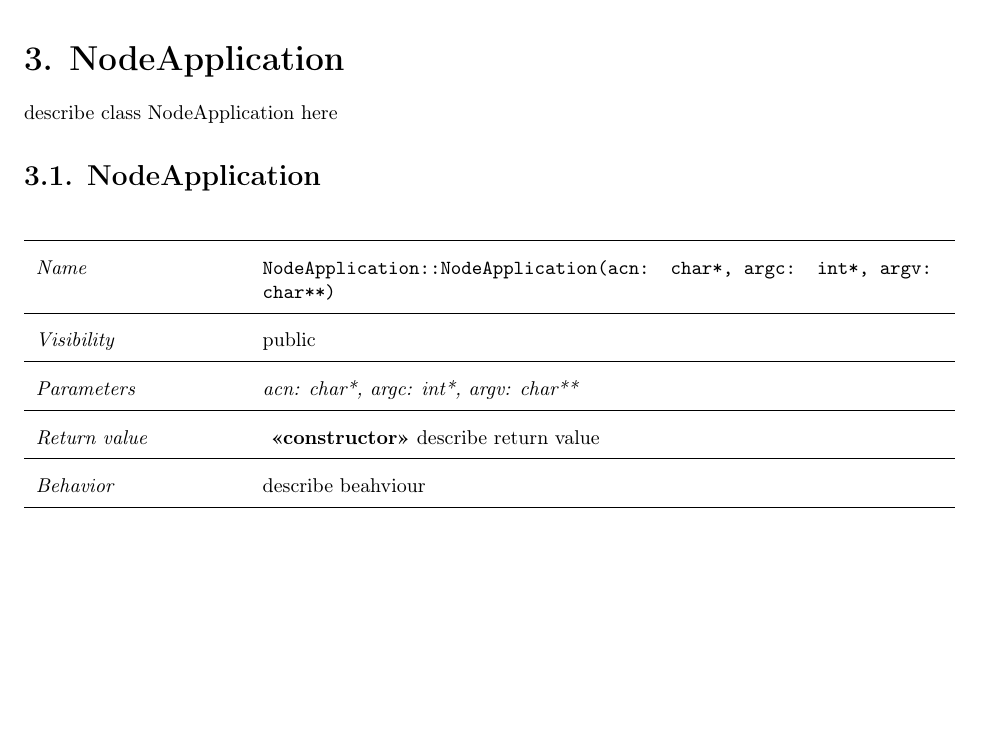
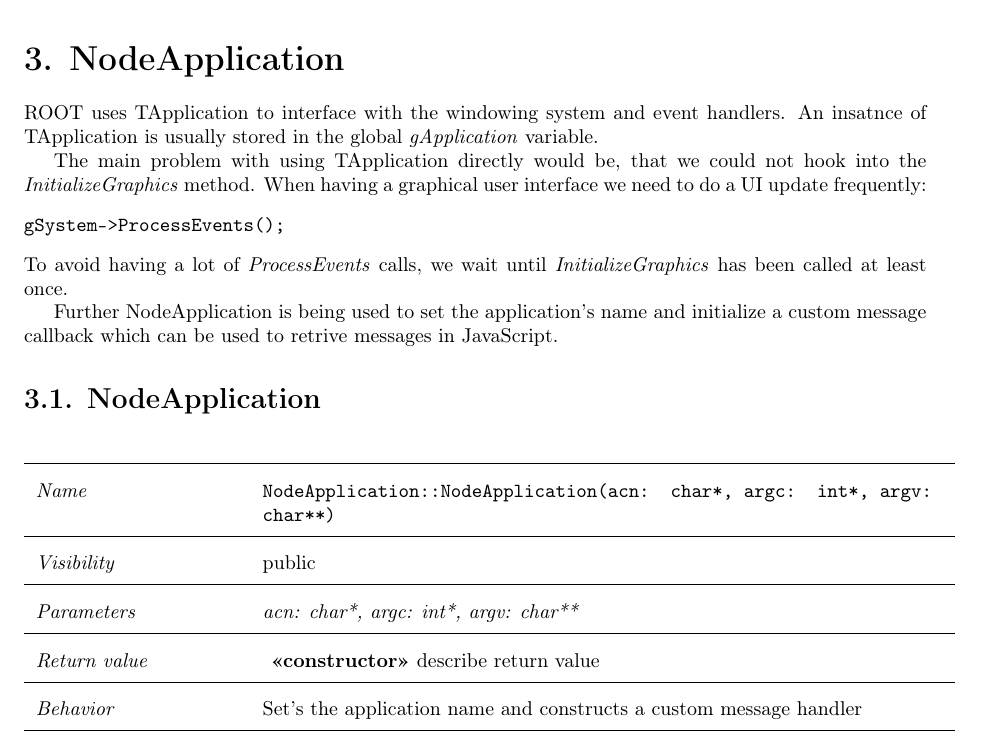
Before and after one commit to rootjs/design, a LaTeX document (design.tex, which reads latex/NodeApplication.tex): part of page 13 of 44, cut so that both start at the same text, the shorter picture padded with empty space. Compiled offline with pdfLaTeX.

Commit message:
Describe NodeApplication

```diff
--- a/latex/NodeApplication.tex
+++ b/latex/NodeApplication.tex
@@ -1,5 +1,16 @@
 \chapter{NodeApplication}
-describe class NodeApplication here
+ROOT uses TApplication to interface with the windowing system and event handlers.
+An insatnce of TApplication is usually stored in the global \textit{gApplication} variable.
+
+The main problem with using TApplication directly would be, that we could not hook into the \textit{InitializeGraphics} method.
+When having a graphical user interface we need to do a UI update frequently:
+\begin{verbatim}
+gSystem->ProcessEvents();
+\end{verbatim}
+To avoid having a lot of \textit{ProcessEvents} calls, we wait until \textit{InitializeGraphics} has been called at least once.
+
+Further NodeApplication is being used to set the application's name and initialize a custom message callback which can be used to retrive messages in JavaScript.
+
 \section{NodeApplication}
 \begin{longtable}{p{3cm} @{\hskip 1cm} p{12cm}}
  \hline
@@ -11,6 +22,6 @@
 \hline
 \textit{Return value} & \textbf{ <<constructor>>} describe return value\\
   \hline
- \textit{Behavior} & describe beahviour \\
+ \textit{Behavior} & Set's the application name and constructs a custom message handler \\
 \hline
 \end{longtable} \pagebreak
```
Also changed, not shown: design.pdf.
